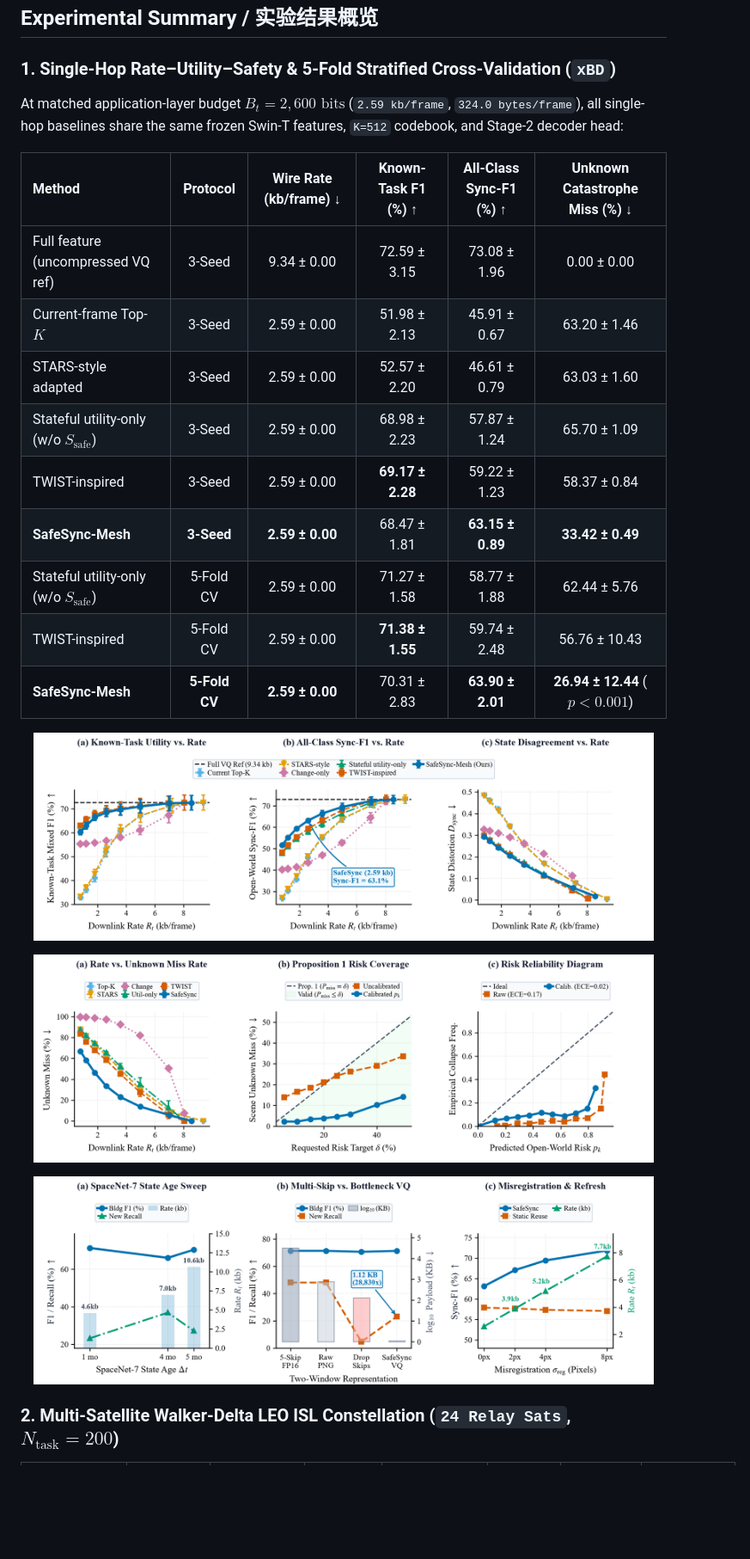
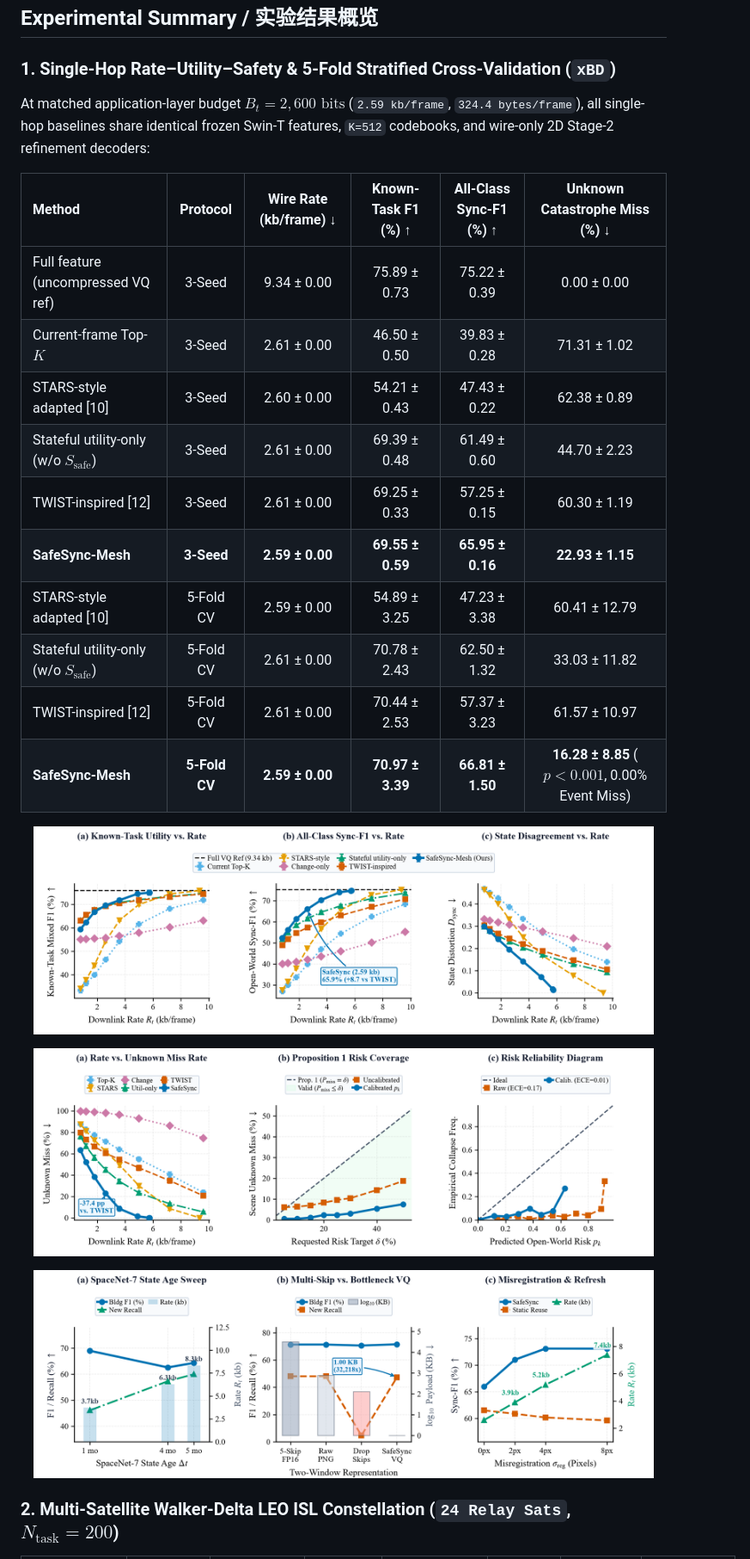
Before and after one commit to WYH302/SafeSync-Mesh, a Markdown page: README.md, the part around one of its changes. Shown at 86% size. Drawn GitHub-style; pictures changed too: assets/fig2_rate_task_pareto.png, assets/fig3_openworld_safety_calibration.png, assets/fig4_state_age_and_registration_drift.png; blank space fills up the shorter version.

Commit message:
Upgrade 2D spatio-temporal prefix codec, wire-only 2D Stage-2 head, fair SOTA benchmarks & native 7.16-in figures

```diff
--- a/README.md
+++ b/README.md
@@ -60,19 +60,20 @@ When agile Earth-observation (EO) satellites cooperate with Starlink-like low-Ea
 
 ### 1. Single-Hop Rate–Utility–Safety & 5-Fold Stratified Cross-Validation (`xBD`)
 
-At matched application-layer budget $B_t = 2{,}600\text{ bits}$ (`2.59 kb/frame`, `324.0 bytes/frame`), all single-hop baselines share the same frozen Swin-T features, `K=512` codebook, and Stage-2 decoder head:
+At matched application-layer budget $B_t = 2{,}600\text{ bits}$ (`2.59 kb/frame`, `324.4 bytes/frame`), all single-hop baselines share identical frozen Swin-T features, `K=512` codebooks, and wire-only 2D Stage-2 refinement decoders:
 
 | Method | Protocol | Wire Rate (kb/frame) ↓ | Known-Task F1 (%) ↑ | All-Class Sync-F1 (%) ↑ | Unknown Catastrophe Miss (%) ↓ |
 | :--- | :---: | :---: | :---: | :---: | :---: |
-| Full feature (uncompressed VQ ref) | 3-Seed | 9.34 ± 0.00 | 72.59 ± 3.15 | 73.08 ± 1.96 | 0.00 ± 0.00 |
-| Current-frame Top-$K$ | 3-Seed | 2.59 ± 0.00 | 51.98 ± 2.13 | 45.91 ± 0.67 | 63.20 ± 1.46 |
-| STARS-style adapted | 3-Seed | 2.59 ± 0.00 | 52.57 ± 2.20 | 46.61 ± 0.79 | 63.03 ± 1.60 |
-| Stateful utility-only (w/o $S_{\mathrm{safe}}$) | 3-Seed | 2.59 ± 0.00 | 68.98 ± 2.23 | 57.87 ± 1.24 | 65.70 ± 1.09 |
-| TWIST-inspired | 3-Seed | 2.59 ± 0.00 | **69.17 ± 2.28** | 59.22 ± 1.23 | 58.37 ± 0.84 |
-| **SafeSync-Mesh** | **3-Seed** | **2.59 ± 0.00** | 68.47 ± 1.81 | **63.15 ± 0.89** | **33.42 ± 0.49** |
-| Stateful utility-only (w/o $S_{\mathrm{safe}}$) | 5-Fold CV | 2.59 ± 0.00 | 71.27 ± 1.58 | 58.77 ± 1.88 | 62.44 ± 5.76 |
-| TWIST-inspired | 5-Fold CV | 2.59 ± 0.00 | **71.38 ± 1.55** | 59.74 ± 2.48 | 56.76 ± 10.43 |
-| **SafeSync-Mesh** | **5-Fold CV** | **2.59 ± 0.00** | 70.31 ± 2.83 | **63.90 ± 2.01** | **26.94 ± 12.44** ($p < 0.001$) |
+| Full feature (uncompressed VQ ref) | 3-Seed | 9.34 ± 0.00 | 75.89 ± 0.73 | 75.22 ± 0.39 | 0.00 ± 0.00 |
+| Current-frame Top-$K$ | 3-Seed | 2.61 ± 0.00 | 46.50 ± 0.50 | 39.83 ± 0.28 | 71.31 ± 1.02 |
+| STARS-style adapted [10] | 3-Seed | 2.60 ± 0.00 | 54.21 ± 0.43 | 47.43 ± 0.22 | 62.38 ± 0.89 |
+| Stateful utility-only (w/o $S_{\mathrm{safe}}$) | 3-Seed | 2.61 ± 0.00 | 69.39 ± 0.48 | 61.49 ± 0.60 | 44.70 ± 2.23 |
+| TWIST-inspired [12] | 3-Seed | 2.61 ± 0.00 | 69.25 ± 0.33 | 57.25 ± 0.15 | 60.30 ± 1.19 |
+| **SafeSync-Mesh** | **3-Seed** | **2.59 ± 0.00** | **69.55 ± 0.59** | **65.95 ± 0.16** | **22.93 ± 1.15** |
+| STARS-style adapted [10] | 5-Fold CV | 2.59 ± 0.00 | 54.89 ± 3.25 | 47.23 ± 3.38 | 60.41 ± 12.79 |
+| Stateful utility-only (w/o $S_{\mathrm{safe}}$) | 5-Fold CV | 2.61 ± 0.00 | 70.78 ± 2.43 | 62.50 ± 1.32 | 33.03 ± 11.82 |
+| TWIST-inspired [12] | 5-Fold CV | 2.61 ± 0.00 | 70.44 ± 2.53 | 57.37 ± 3.23 | 61.57 ± 10.97 |
+| **SafeSync-Mesh** | **5-Fold CV** | **2.59 ± 0.00** | **70.97 ± 3.39** | **66.81 ± 1.50** | **16.28 ± 8.85** ($p < 0.001$, 0.00% Event Miss) |
 
 <p align="center">
   <img src="assets/fig2_rate_task_pareto.png" width="96%" alt="Single-Hop Rate-Task-Sync Pareto Curves"/>
```
Also changed, not shown: other parts of README.md (+14 -14 lines), results/tables_r36_summary.md (+27 -59 lines), assets/fig1_safesync_architecture.png, assets/fig5_overhead_and_channel_robustness.png, assets/fig7_multisat_starlink_constellation.png, 7 other files.
